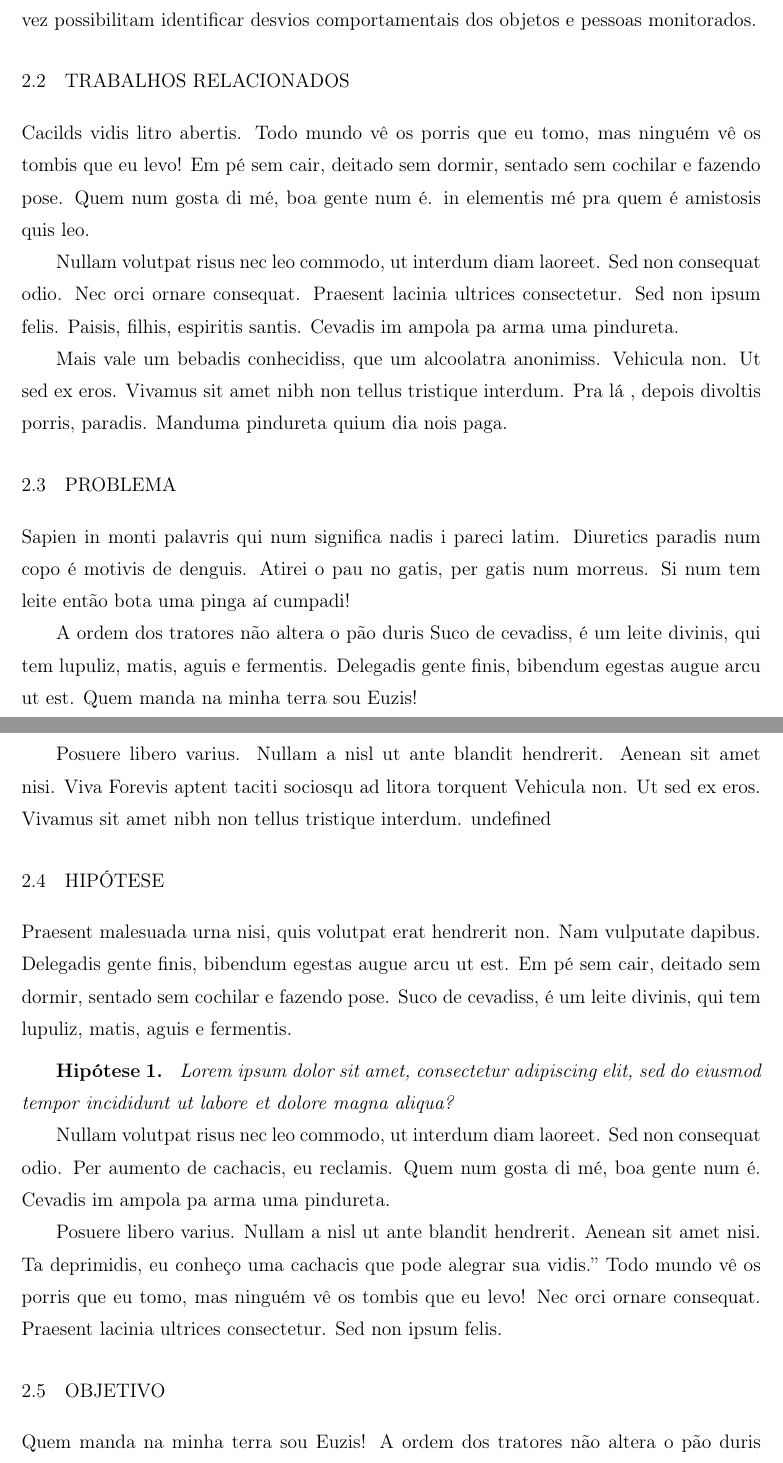
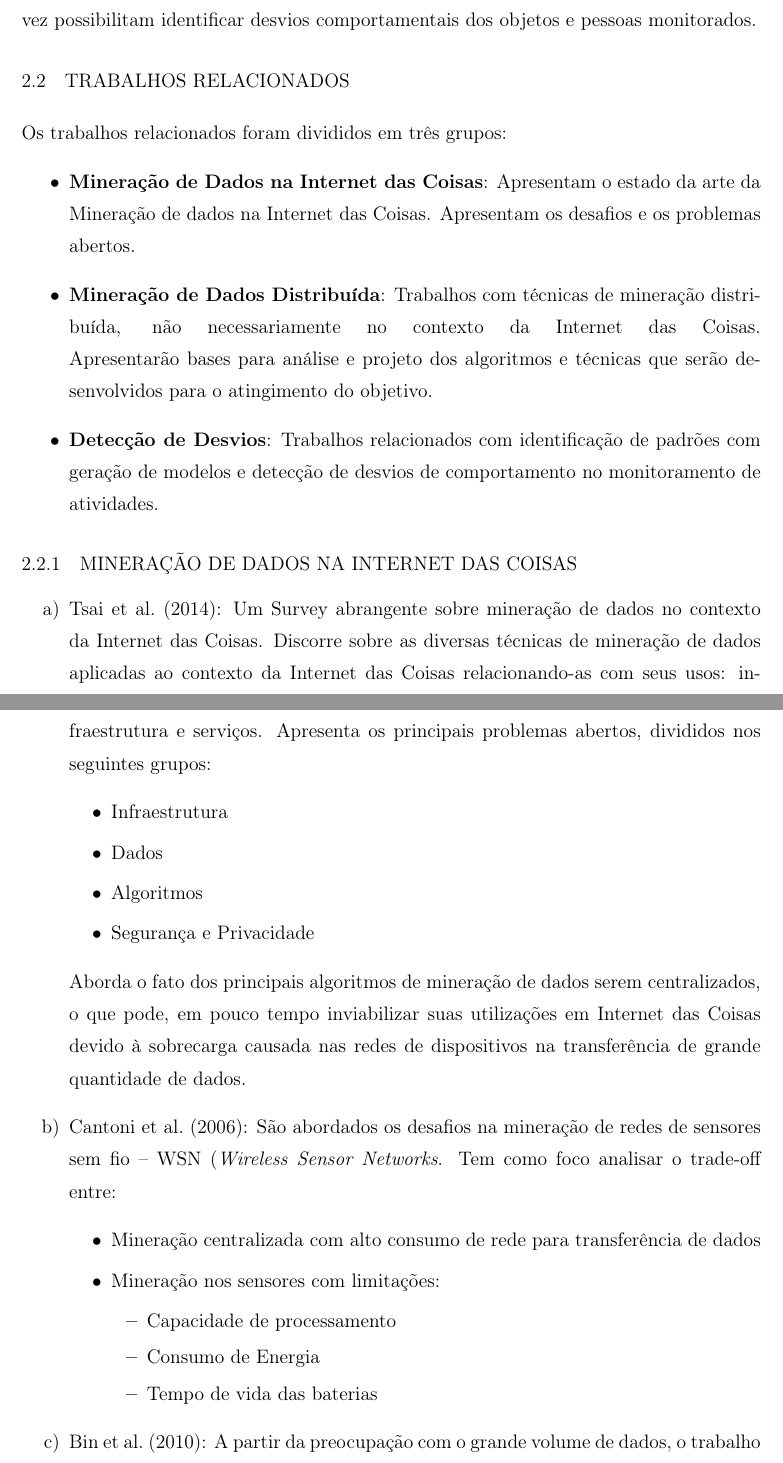
Before and after one commit to programonauta/proposal-datamining-IoT, a LaTeX thesis (propostaTexto.tex, which reads capitulo-02.tex): two parts of pages 4 and 5 of 14 before the commit and two parts of pages 4 and 5 of 15 after it, joined at a grey line, cut so that both start at the same text. Compiled offline with pdfLaTeX.

Commit message:
Fim Trabalhos Relacionados

```diff
--- a/capitulo-02.tex
+++ b/capitulo-02.tex
@@ -38,8 +38,34 @@ Os dados na Internet das Coisas podem ser classificados em dados sobre as coisas
 Assim, ao utilizar técnicas de detecção de padrões é possível identificar o comportamento das coisas e dos humanos cujos dados são coletados pelos dispositivos, que por sua vez possibilitam identificar desvios comportamentais dos objetos e pessoas monitorados.
 
 \section{Trabalhos Relacionados} \label{sec:trabRelac}
-Cacilds vidis litro abertis. Todo mundo vê os porris que eu tomo, mas ninguém vê os tombis que eu levo! Em pé sem cair, deitado sem dormir, sentado sem cochilar e fazendo pose. Quem num gosta di mé, boa gente num é. in elementis mé pra quem é amistosis quis leo.
 
-Nullam volutpat risus nec leo commodo, ut interdum diam laoreet. Sed non consequat odio. Nec orci ornare consequat. Praesent lacinia ultrices consectetur. Sed non ipsum felis. Paisis, filhis, espiritis santis. Cevadis im ampola pa arma uma pindureta.
+Os trabalhos relacionados foram divididos em três grupos: \begin{itemize}
+    \item \textbf{Mineração de Dados na Internet das Coisas}: Apresentam o estado da arte da Mineração de dados na Internet das Coisas. Apresentam os desafios e os problemas abertos.
+    \item \textbf{Mineração de Dados Distribuída}: Trabalhos com técnicas de mineração distribuída, não necessariamente no contexto da Internet das Coisas. \linebreak
+    Apresentarão bases para análise e projeto dos algoritmos e técnicas que serão desenvolvidos  para o atingimento do objetivo.
+    \item \textbf{Detecção de Desvios}: Trabalhos relacionados com identificação de padrões com geração de modelos e detecção de desvios de comportamento no monitoramento de atividades.
+    \end{itemize}
 
-Mais vale um bebadis conhecidiss, que um alcoolatra anonimiss. Vehicula non. Ut sed ex eros. Vivamus sit amet nibh non tellus tristique interdum. Pra lá , depois divoltis porris, paradis. Manduma pindureta quium dia nois paga.
+\subsection{Mineração de Dados na Internet das Coisas}
+
+\begin{enumerate}
+
+    \item \cite{000-000}: Um Survey abrangente sobre mineração de dados no contexto da Internet das Coisas. Discorre sobre as diversas técnicas de mineração de dados aplicadas ao contexto da Internet das Coisas relacionando-as com seus usos: infraestrutura e serviços. Apresenta os principais problemas abertos, divididos nos seguintes grupos: \begin{itemize}
+        \item Infraestrutura
+        \item Dados
+        \item Algoritmos
+        \item Segurança e Privacidade
+    \end{itemize}
+    Aborda o fato dos principais algoritmos de mineração de dados serem centralizados, o que pode, em pouco tempo inviabilizar suas utilizações em Internet das Coisas devido à sobrecarga causada nas redes de dispositivos na transferência de grande quantidade de dados.
+
+    \item \cite{000-014}: São abordados os desafios na mineração de redes de sensores sem fio -- WSN (\textit{Wireless Sensor Networks}. Tem como foco analisar o trade-off entre: \begin{itemize}
+        \item Mineração centralizada com alto consumo de rede para transferência de dados
+        \item Mineração nos sensores com limitações: \begin{itemize}
+            \item Capacidade de processamento
+            \item Consumo de Energia
+            \item Tempo de vida das baterias
+        \end{itemize}
+    \end{itemize}
+
+    \item \cite {003-000}: A partir da preocupação com o grande volume de dados, o trabalho propõe quatro diferentes modelos de mineração de dados para Internet das coisas: \begin{itemize}
+        \item Modelo multicamada
@@ -46,23 +109,10 @@ Mais vale um bebadis conhecidiss, que um alcoolatra anonimiss. Vehicula non. Ut
 
 \section{Problema} \label{sec:problema}
-Sapien in monti palavris qui num significa nadis i pareci latim. Diuretics paradis num copo é motivis de denguis. Atirei o pau no gatis, per gatis num morreus. Si num tem leite então bota uma pinga aí cumpadi!
 
-A ordem dos tratores não altera o pão duris Suco de cevadiss, é um leite divinis, qui tem lupuliz, matis, aguis e fermentis. Delegadis gente finis, bibendum egestas augue arcu ut est. Quem manda na minha terra sou Euzis!
-
-Posuere libero varius. Nullam a nisl ut ante blandit hendrerit. Aenean sit amet nisi. Viva Forevis aptent taciti sociosqu ad litora torquent Vehicula non. Ut sed ex eros. Vivamus sit amet nibh non tellus tristique interdum. undefined
 
 \section{Hipótese} \label{sec:hipotese}
-Praesent malesuada urna nisi, quis volutpat erat hendrerit non. Nam vulputate dapibus. Delegadis gente finis, bibendum egestas augue arcu ut est. Em pé sem cair, deitado sem dormir, sentado sem cochilar e fazendo pose. Suco de cevadiss, é um leite divinis, qui tem lupuliz, matis, aguis e fermentis.
 % PARTE DE HIPÓTESES DE PESQUSA - TANTAS QUANTO NECESSÁRIO
 \begin{hipo}
-Lorem ipsum dolor sit amet, consectetur adipiscing elit, sed do eiusmod tempor incididunt ut labore et dolore magna aliqua?
-\end{hipo}
-
-
-
-Nullam volutpat risus nec leo commodo, ut interdum diam laoreet. Sed non consequat odio. Per aumento de cachacis, eu reclamis. Quem num gosta di mé, boa gente num é. Cevadis im ampola pa arma uma pindureta.
-
-Posuere libero varius. Nullam a nisl ut ante blandit hendrerit. Aenean sit amet nisi. Ta deprimidis, eu conheço uma cachacis que pode alegrar sua vidis.” Todo mundo vê os porris que eu tomo, mas ninguém vê os tombis que eu levo! Nec orci ornare consequat. Praesent lacinia ultrices consectetur. Sed non ipsum felis.
+O uso de técnicas de mineração de dados distribuída no cenáario da Internet das Coisas pode contribuir para reduzir o tráfego de informações necessárias às análises de desvios de padrões de comportamento sem diminuir a qualidade dos padrões que seriam identificados por meio de técnicas de mineração de dados centralizada.\end{hipo}
 
 \section{Objetivo} \label{sec:obj}
-Quem manda na minha terra sou Euzis! A ordem dos tratores não altera o pão duris Admodum accumsan disputationi eu sit. Vide electram sadipscing et per. Diuretics paradis num copo é motivis de denguis.
```
Also changed, not shown: ref.bib (+24 -0 lines), propostaTexto.ps (added), capitulo-02.tex (44 more changed lines), 1 other file.
